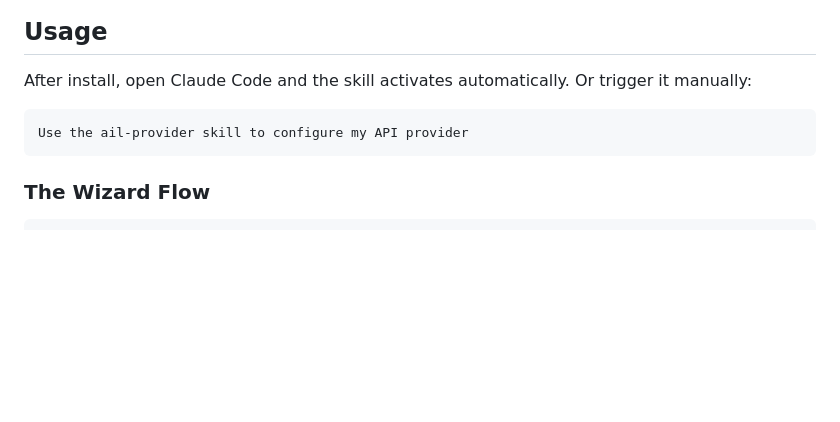
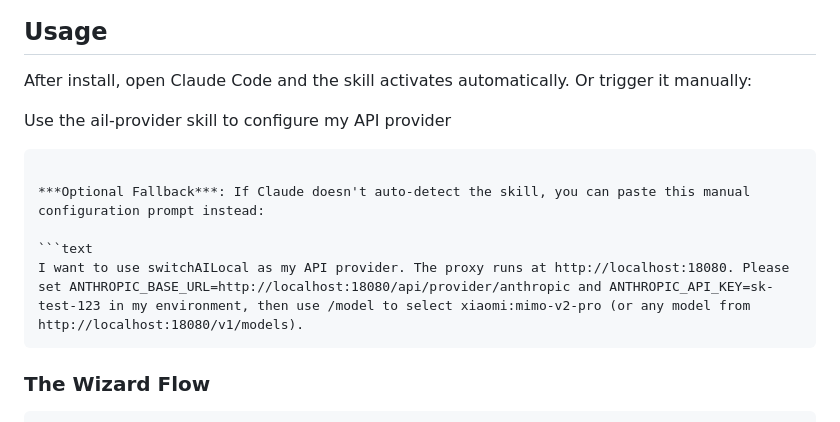
Before and after one commit to traylinx/switchAILocal, a Markdown page: skills/ail-provider/README.md, the part around the change. GitHub-like rendering; blank space fills up the shorter version.

Commit message:
docs: add manual configuration prompt fallback to ail-provider README

````diff
--- a/skills/ail-provider/README.md
+++ b/skills/ail-provider/README.md
@@ -49,8 +49,13 @@ cd /path/to/switchAILocal/skills/ail-provider && ./setup
 
 After install, open Claude Code and the skill activates automatically. Or trigger it manually:
 
+Use the ail-provider skill to configure my API provider
 ```
-Use the ail-provider skill to configure my API provider
+
+***Optional Fallback***: If Claude doesn't auto-detect the skill, you can paste this manual configuration prompt instead:
+
+```text
+I want to use switchAILocal as my API provider. The proxy runs at http://localhost:18080. Please set ANTHROPIC_BASE_URL=http://localhost:18080/api/provider/anthropic and ANTHROPIC_API_KEY=sk-test-123 in my environment, then use /model to select xiaomi:mimo-v2-pro (or any model from http://localhost:18080/v1/models).
 ```
 
 ### The Wizard Flow
````
